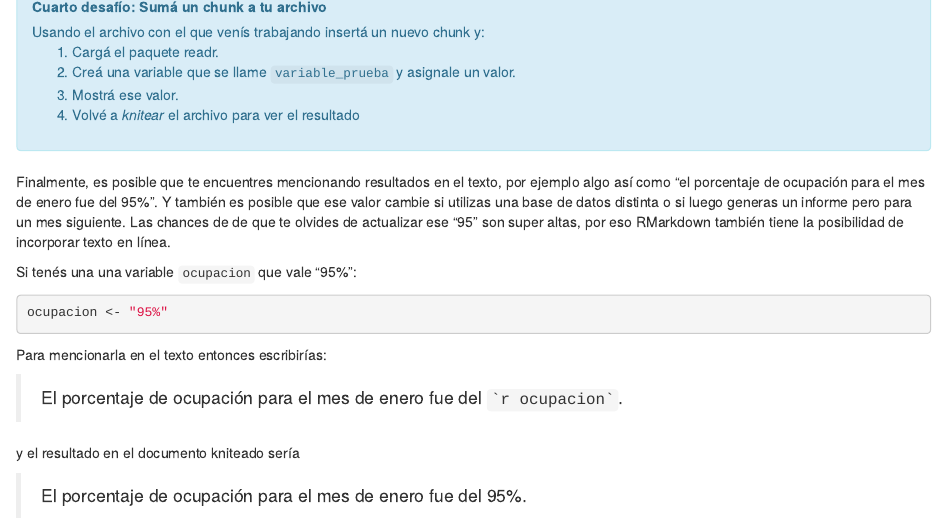
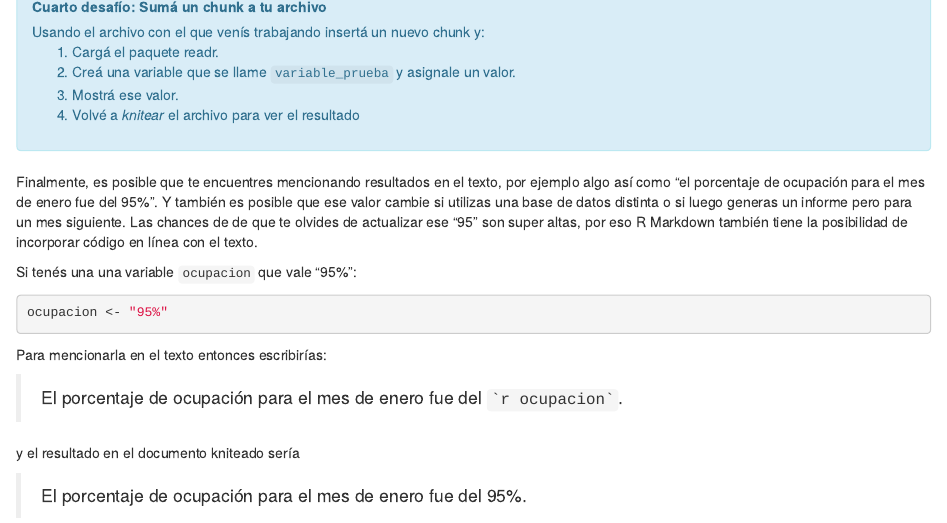
Before and after one commit to dnme-minturdep/DT6_ciencia_de_datos_turismo, an R Markdown document (03-reportes-I.Rmd): the page in a window 1100 px wide, from 3450 px down. Rendered offline with R 4.5, knitr and Pandoc, with nearby package versions; drawn as R Markdown's standard HTML page in place of the format the file asks for.

Commit message:
Update 03-reportes-I.Rmd
Co-authored-by: Paola Corrales <paocorrales@users.noreply.github.com>

```diff
--- a/03-reportes-I.Rmd
+++ b/03-reportes-I.Rmd
@@ -137,7 +137,7 @@ Usando el archivo con el que venís trabajando insertá un nuevo chunk y:
 
 Finalmente, es posible que te encuentres mencionando resultados en el texto, por ejemplo algo así como "el porcentaje de ocupación para el mes de enero fue del 95%".
 Y también es posible que ese valor cambie si utilizas una base de datos distinta o si luego generas un informe pero para un mes siguiente.
-Las chances de de que te olvides de actualizar ese "95" son super altas, por eso RMarkdown también tiene la posibilidad de incorporar texto en línea.
+Las chances de de que te olvides de actualizar ese "95" son super altas, por eso R Markdown también tiene la posibilidad de incorporar código en línea con el texto.
 
 Si tenés una una variable `ocupacion` que vale "95%":
 
```
